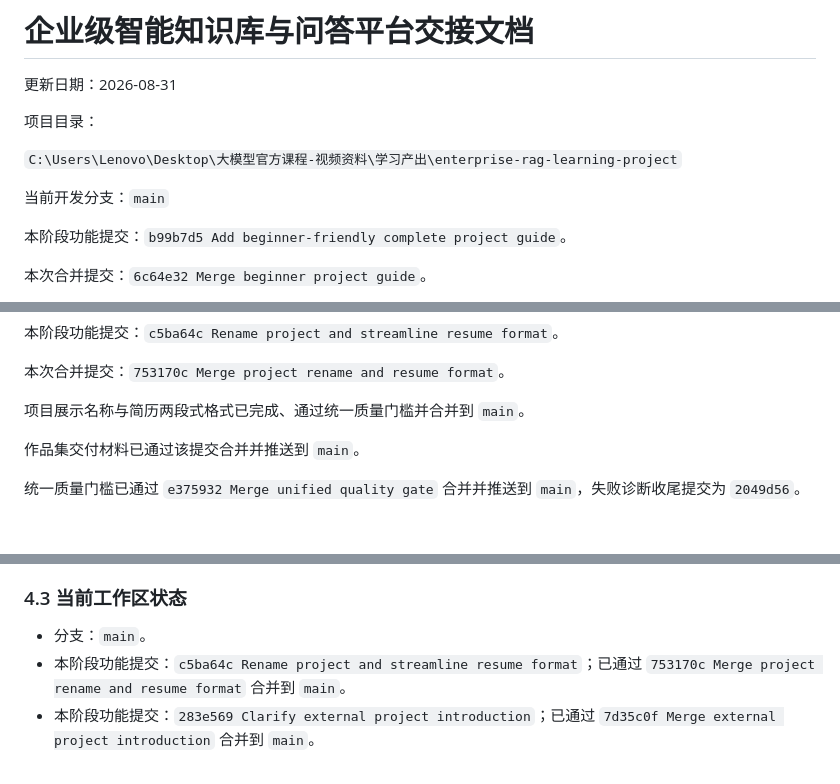
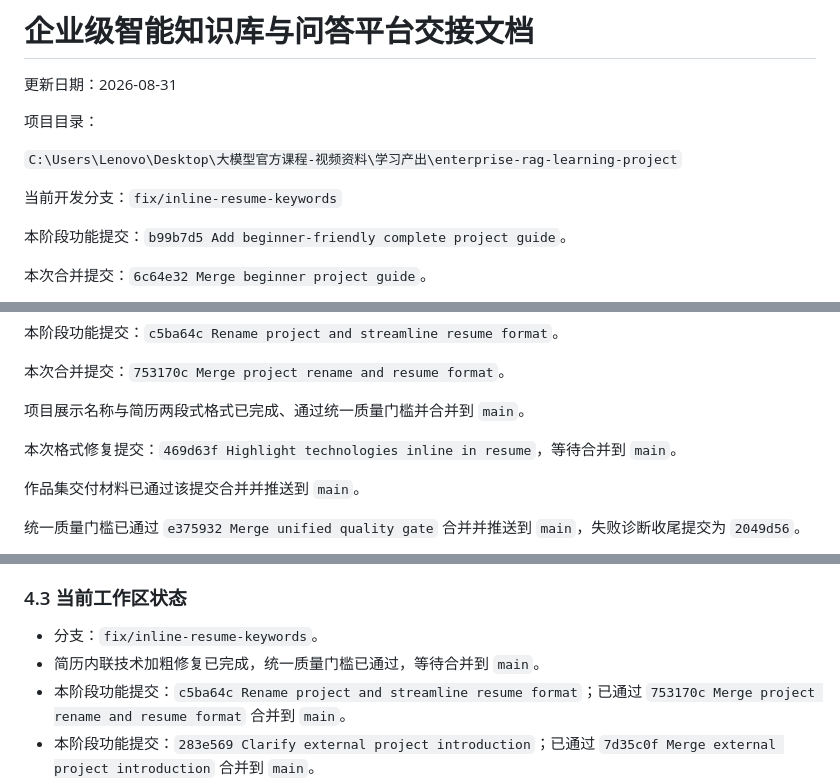
Before and after one commit to lzyadone/enterprise-rag-learning-project, a Markdown page: PROJECT_HANDOFF.md, 3 parts joined by grey strips. Drawn GitHub-style; blank space fills up the shorter version.

Commit message:
Update handoff for inline resume keywords

```diff
--- a/PROJECT_HANDOFF.md
+++ b/PROJECT_HANDOFF.md
@@ -6,7 +6,7 @@
 
 `C:\Users\Lenovo\Desktop\大模型官方课程-视频资料\学习产出\enterprise-rag-learning-project`
 
-当前开发分支：`main`
+当前开发分支：`fix/inline-resume-keywords`
 
 本阶段功能提交：`b99b7d5 Add beginner-friendly complete project guide`。
 
@@ -31,6 +31,8 @@
 本次合并提交：`753170c Merge project rename and resume format`。
 
 项目展示名称与简历两段式格式已完成、通过统一质量门槛并合并到 `main`。
+
+本次格式修复提交：`469d63f Highlight technologies inline in resume`，等待合并到 `main`。
 
 作品集交付材料已通过该提交合并并推送到 `main`。
 
@@ -349,7 +352,8 @@ P0 独立验证集、P1 独立检索评测、P2 Web 实验发布决定，以及
 
 ### 4.3 当前工作区状态
 
-- 分支：`main`。
+- 分支：`fix/inline-resume-keywords`。
+- 简历内联技术加粗修复已完成，统一质量门槛已通过，等待合并到 `main`。
 - 本阶段功能提交：`c5ba64c Rename project and streamline resume format`；已通过 `753170c Merge project rename and resume format` 合并到 `main`。
 - 本阶段功能提交：`283e569 Clarify external project introduction`；已通过 `7d35c0f Merge external project introduction` 合并到 `main`。
 - 本阶段功能提交：`5110c9f Add resume-ready RAG project package`；已通过 `70f6f32 Merge resume project package` 合并到 `main`。
```
Also changed, not shown: other parts of PROJECT_HANDOFF.md (+1 -0 lines).
